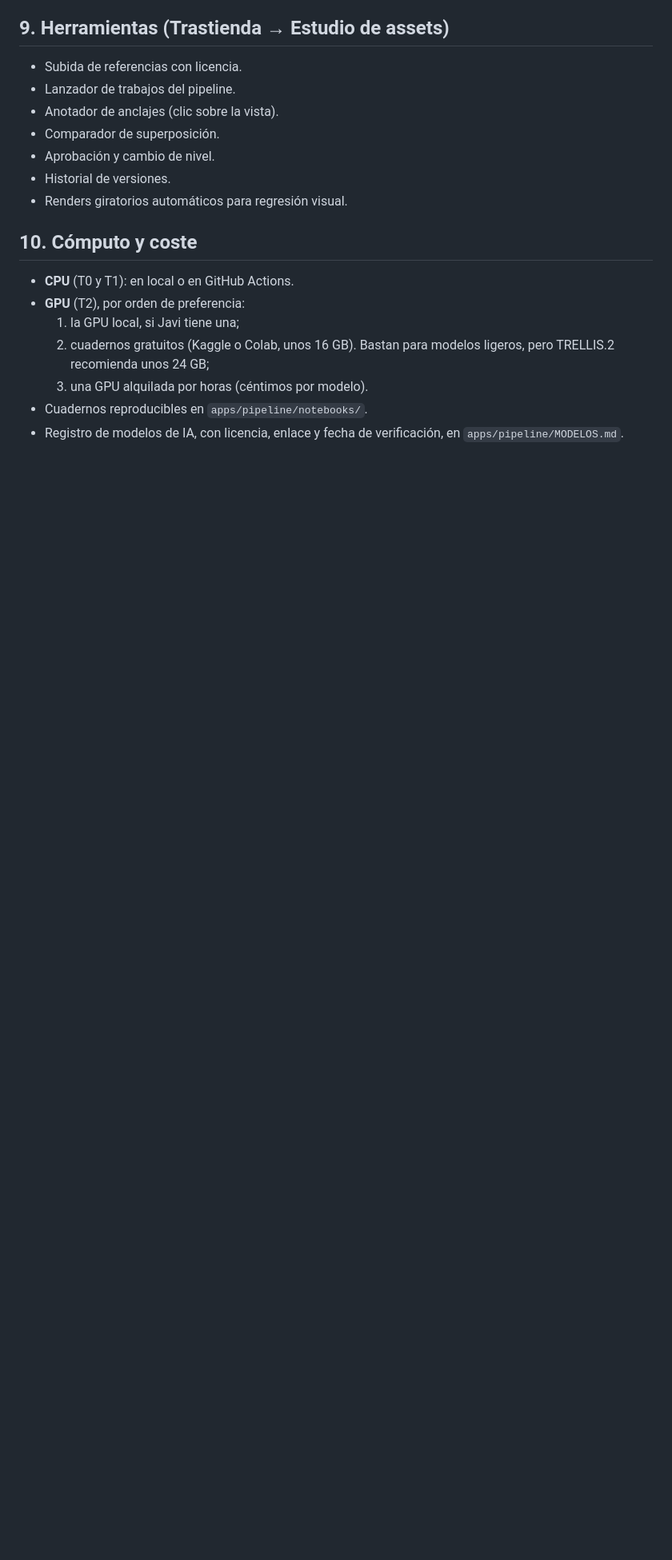
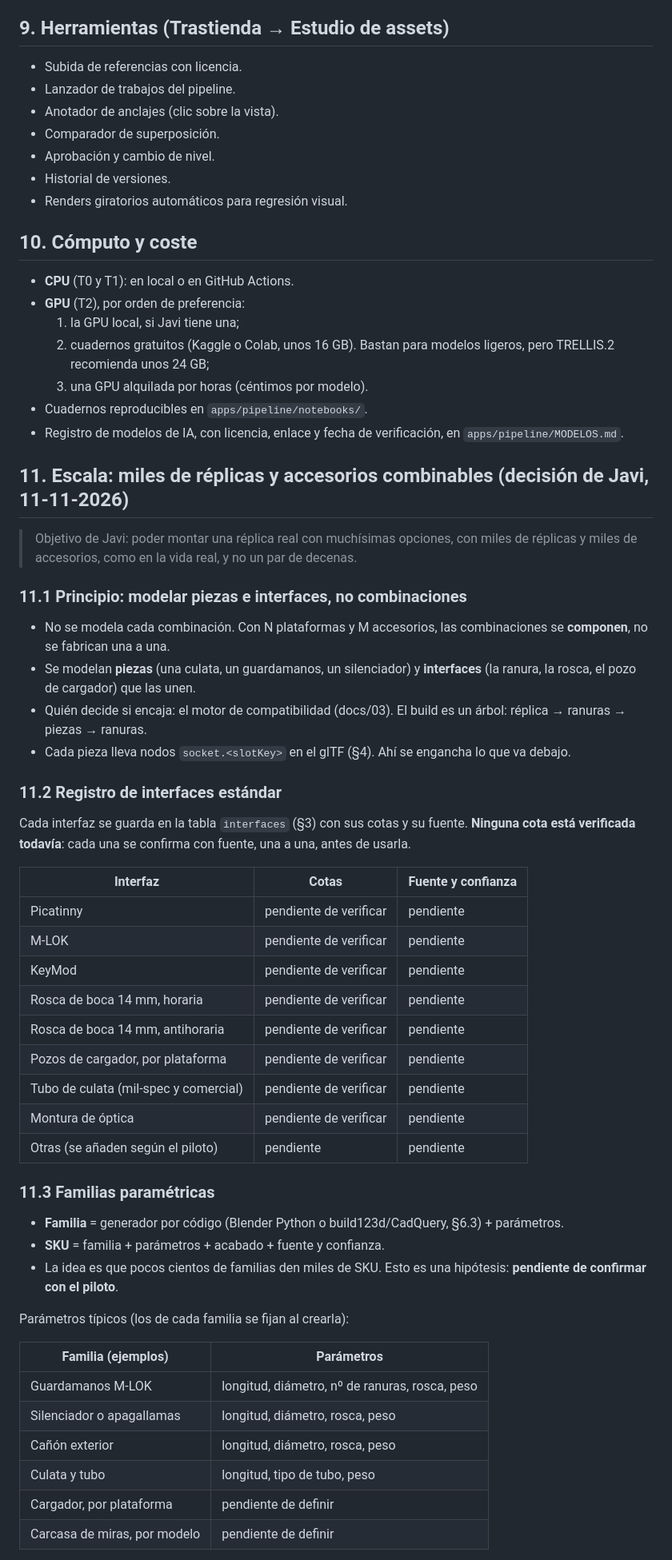
Before and after one commit to Javier-roman/taller6mm, a Markdown page: docs/05-assets-y-fidelidad.md, the part around one of its changes. Shown at 80% size. Drawn GitHub-style; blank space fills up the shorter version.

```diff
--- a/docs/05-assets-y-fidelidad.md
+++ b/docs/05-assets-y-fidelidad.md
@@ -131,3 +131,44 @@ Base: texturas CC0 (Poly Haven, ambientCG) ajustadas a mano y validadas con un r
 - Cuadernos reproducibles en `apps/pipeline/notebooks/`.
 - Registro de modelos de IA, con licencia, enlace y fecha de verificación, en `apps/pipeline/MODELOS.md`.
 
+## 11. Escala: miles de réplicas y accesorios combinables (decisión de Javi, 11-11-2026)
+
+> Objetivo de Javi: poder montar una réplica real con muchísimas opciones, con miles de réplicas y miles de accesorios, como en la vida real, y no un par de decenas.
+
+### 11.1 Principio: modelar piezas e interfaces, no combinaciones
+- No se modela cada combinación. Con N plataformas y M accesorios, las combinaciones se **componen**, no se fabrican una a una.
+- Se modelan **piezas** (una culata, un guardamanos, un silenciador) y **interfaces** (la ranura, la rosca, el pozo de cargador) que las unen.
+- Quién decide si encaja: el motor de compatibilidad (docs/03). El build es un árbol: réplica → ranuras → piezas → ranuras.
+- Cada pieza lleva nodos `socket.<slotKey>` en el glTF (§4). Ahí se engancha lo que va debajo.
+
+### 11.2 Registro de interfaces estándar
+Cada interfaz se guarda en la tabla `interfaces` (§3) con sus cotas y su fuente. **Ninguna cota está verificada todavía**: cada una se confirma con fuente, una a una, antes de usarla.
+
+| Interfaz | Cotas | Fuente y confianza |
+|---|---|---|
+| Picatinny | pendiente de verificar | pendiente |
+| M-LOK | pendiente de verificar | pendiente |
+| KeyMod | pendiente de verificar | pendiente |
+| Rosca de boca 14 mm, horaria | pendiente de verificar | pendiente |
+| Rosca de boca 14 mm, antihoraria | pendiente de verificar | pendiente |
+| Pozos de cargador, por plataforma | pendiente de verificar | pendiente |
+| Tubo de culata (mil-spec y comercial) | pendiente de verificar | pendiente |
+| Montura de óptica | pendiente de verificar | pendiente |
+| Otras (se añaden según el piloto) | pendiente | pendiente |
+
+### 11.3 Familias paramétricas
+- **Familia** = generador por código (Blender Python o build123d/CadQuery, §6.3) + parámetros.
+- **SKU** = familia + parámetros + acabado + fuente y confianza.
+- La idea es que pocos cientos de familias den miles de SKU. Esto es una hipótesis: **pendiente de confirmar con el piloto**.
+
+Parámetros típicos (los de cada familia se fijan al crearla):
+
+| Familia (ejemplos) | Parámetros |
+|---|---|
+| Guardamanos M-LOK | longitud, diámetro, nº de ranuras, rosca, peso |
+| Silenciador o apagallamas | longitud, diámetro, rosca, peso |
+| Cañón exterior | longitud, diámetro, rosca, peso |
+| Culata y tubo | longitud, tipo de tubo, peso |
+| Cargador, por plataforma | pendiente de definir |
+| Carcasa de miras, por modelo | pendiente de definir |
+
```
Also changed, not shown: other parts of docs/05-assets-y-fidelidad.md (+56 -0 lines).
